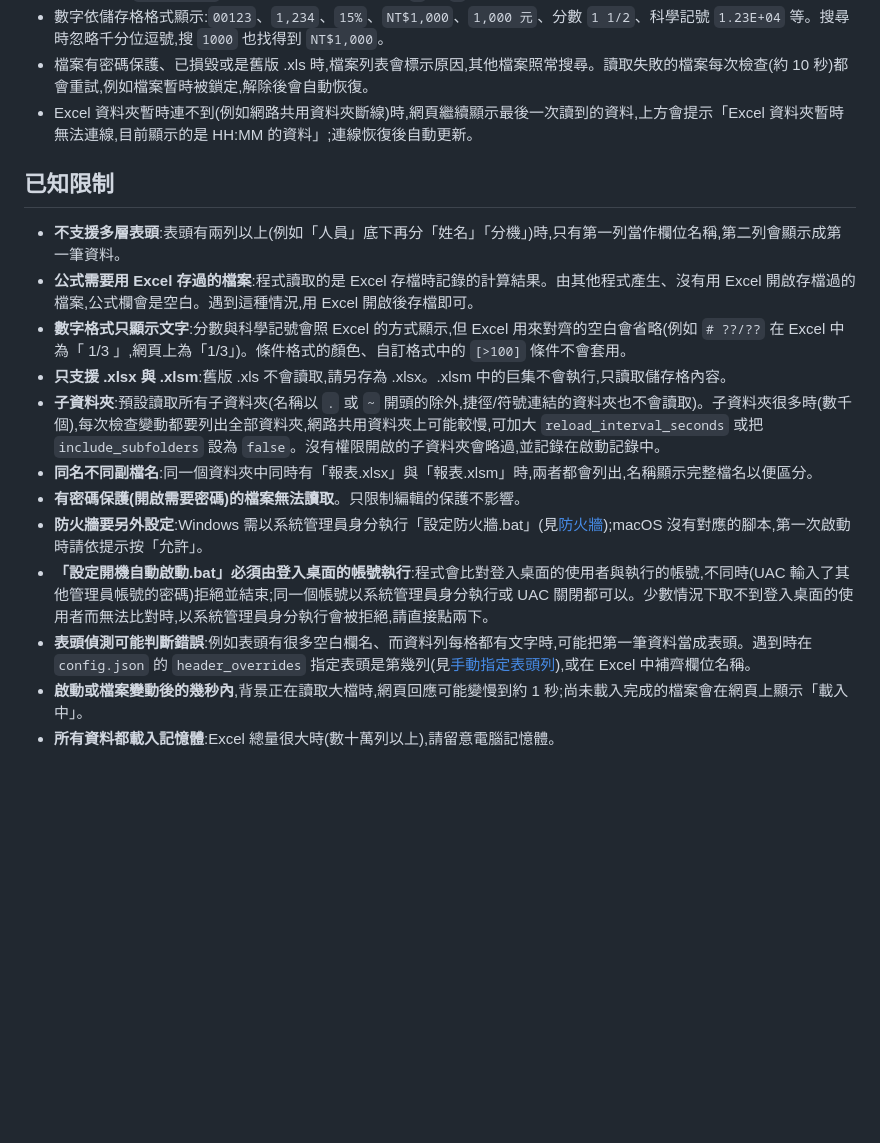
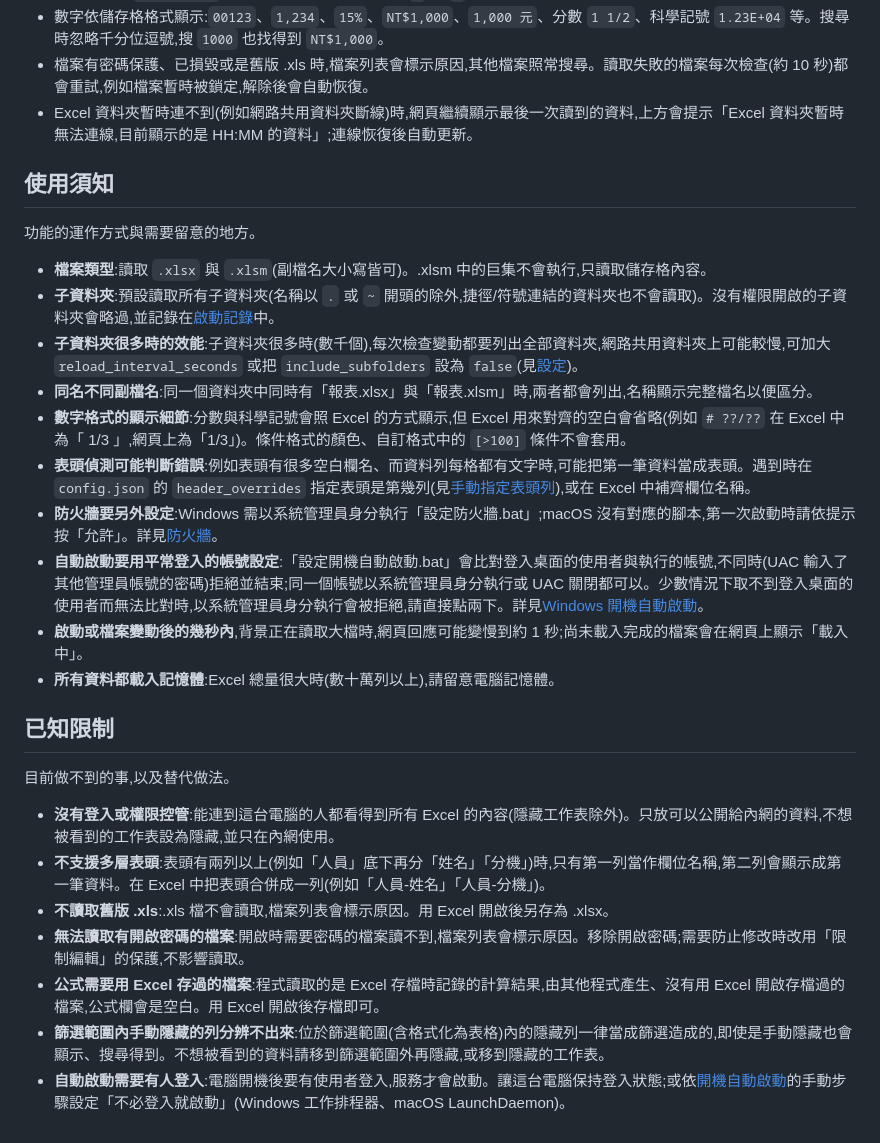
Before and after one commit to kimi0217/excel-lookup-web, a Markdown page: README.md, the part around one of its changes. Drawn GitHub-style; blank space fills up the shorter version.

Commit message:
README:已知限制只保留做不到的事並附替代做法,功能說明移到「使用須知」
- 新增限制:沒有登入機制、篩選範圍內手動隱藏的列分辨不出來、自動啟動需要有人登入
- 修正「設定(config.json)」的錨點連結

Co-Authored-By: Claude Opus 5.5 <noreply@anthropic.com>

```diff
--- a/README.md
+++ b/README.md
@@ -324,17 +324,29 @@ venv/bin/pytest                              # Windows:venv\Scripts\python.exe -
 - 檔案有密碼保護、已損毀或是舊版 .xls 時,檔案列表會標示原因,其他檔案照常搜尋。讀取失敗的檔案每次檢查(約 10 秒)都會重試,例如檔案暫時被鎖定,解除後會自動恢復。
 - Excel 資料夾暫時連不到(例如網路共用資料夾斷線)時,網頁繼續顯示最後一次讀到的資料,上方會提示「Excel 資料夾暫時無法連線,目前顯示的是 HH:MM 的資料」;連線恢復後自動更新。
 
+## 使用須知
+
+功能的運作方式與需要留意的地方。
+
+- **檔案類型**:讀取 `.xlsx` 與 `.xlsm`(副檔名大小寫皆可)。.xlsm 中的巨集不會執行,只讀取儲存格內容。
+- **子資料夾**:預設讀取所有子資料夾(名稱以 `.` 或 `~` 開頭的除外,捷徑/符號連結的資料夾也不會讀取)。沒有權限開啟的子資料夾會略過,並記錄在[啟動記錄](#啟動記錄)中。
+- **子資料夾很多時的效能**:子資料夾很多時(數千個),每次檢查變動都要列出全部資料夾,網路共用資料夾上可能較慢,可加大 `reload_interval_seconds` 或把 `include_subfolders` 設為 `false`(見[設定](#設定configjson))。
+- **同名不同副檔名**:同一個資料夾中同時有「報表.xlsx」與「報表.xlsm」時,兩者都會列出,名稱顯示完整檔名以便區分。
+- **數字格式的顯示細節**:分數與科學記號會照 Excel 的方式顯示,但 Excel 用來對齊的空白會省略(例如 `# ??/??` 在 Excel 中為「 1/3 」,網頁上為「1/3」)。條件格式的顏色、自訂格式中的 `[>100]` 條件不會套用。
+- **表頭偵測可能判斷錯誤**:例如表頭有很多空白欄名、而資料列每格都有文字時,可能把第一筆資料當成表頭。遇到時在 `config.json` 的 `header_overrides` 指定表頭是第幾列(見[手動指定表頭列](#手動指定表頭列)),或在 Excel 中補齊欄位名稱。
+- **防火牆要另外設定**:Windows 需以系統管理員身分執行「設定防火牆.bat」;macOS 沒有對應的腳本,第一次啟動時請依提示按「允許」。詳見[防火牆](#防火牆)。
+- **自動啟動要用平常登入的帳號設定**:「設定開機自動啟動.bat」會比對登入桌面的使用者與執行的帳號,不同時(UAC 輸入了其他管理員帳號的密碼)拒絕並結束;同一個帳號以系統管理員身分執行或 UAC 關閉都可以。少數情況下取不到登入桌面的使用者而無法比對時,以系統管理員身分執行會被拒絕,請直接點兩下。詳見[Windows 開機自動啟動](#windows-開機自動啟動)。
+- **啟動或檔案變動後的幾秒內**,背景正在讀取大檔時,網頁回應可能變慢到約 1 秒;尚未載入完成的檔案會在網頁上顯示「載入中」。
+- **所有資料都載入記憶體**:Excel 總量很大時(數十萬列以上),請留意電腦記憶體。
+
 ## 已知限制
 
-- **不支援多層表頭**:表頭有兩列以上(例如「人員」底下再分「姓名」「分機」)時,只有第一列當作欄位名稱,第二列會顯示成第一筆資料。
-- **公式需要用 Excel 存過的檔案**:程式讀取的是 Excel 存檔時記錄的計算結果。由其他程式產生、沒有用 Excel 開啟存檔過的檔案,公式欄會是空白。遇到這種情況,用 Excel 開啟後存檔即可。
-- **數字格式只顯示文字**:分數與科學記號會照 Excel 的方式顯示,但 Excel 用來對齊的空白會省略(例如 `# ??/??` 在 Excel 中為「 1/3 」,網頁上為「1/3」)。條件格式的顏色、自訂格式中的 `[>100]` 條件不會套用。
-- **只支援 .xlsx 與 .xlsm**:舊版 .xls 不會讀取,請另存為 .xlsx。.xlsm 中的巨集不會執行,只讀取儲存格內容。
-- **子資料夾**:預設讀取所有子資料夾(名稱以 `.` 或 `~` 開頭的除外,捷徑/符號連結的資料夾也不會讀取)。子資料夾很多時(數千個),每次檢查變動都要列出全部資料夾,網路共用資料夾上可能較慢,可加大 `reload_interval_seconds` 或把 `include_subfolders` 設為 `false`。沒有權限開啟的子資料夾會略過,並記錄在啟動記錄中。
-- **同名不同副檔名**:同一個資料夾中同時有「報表.xlsx」與「報表.xlsm」時,兩者都會列出,名稱顯示完整檔名以便區分。
-- **有密碼保護(開啟需要密碼)的檔案無法讀取**。只限制編輯的保護不影響。
-- **防火牆要另外設定**:Windows 需以系統管理員身分執行「設定防火牆.bat」(見[防火牆](#防火牆));macOS 沒有對應的腳本,第一次啟動時請依提示按「允許」。
-- **「設定開機自動啟動.bat」必須由登入桌面的帳號執行**:程式會比對登入桌面的使用者與執行的帳號,不同時(UAC 輸入了其他管理員帳號的密碼)拒絕並結束;同一個帳號以系統管理員身分執行或 UAC 關閉都可以。少數情況下取不到登入桌面的使用者而無法比對時,以系統管理員身分執行會被拒絕,請直接點兩下。
-- **表頭偵測可能判斷錯誤**:例如表頭有很多空白欄名、而資料列每格都有文字時,可能把第一筆資料當成表頭。遇到時在 `config.json` 的 `header_overrides` 指定表頭是第幾列(見[手動指定表頭列](#手動指定表頭列)),或在 Excel 中補齊欄位名稱。
-- **啟動或檔案變動後的幾秒內**,背景正在讀取大檔時,網頁回應可能變慢到約 1 秒;尚未載入完成的檔案會在網頁上顯示「載入中」。
-- **所有資料都載入記憶體**:Excel 總量很大時(數十萬列以上),請留意電腦記憶體。
+目前做不到的事,以及替代做法。
+
+- **沒有登入或權限控管**:能連到這台電腦的人都看得到所有 Excel 的內容(隱藏工作表除外)。只放可以公開給內網的資料,不想被看到的工作表設為隱藏,並只在內網使用。
+- **不支援多層表頭**:表頭有兩列以上(例如「人員」底下再分「姓名」「分機」)時,只有第一列當作欄位名稱,第二列會顯示成第一筆資料。在 Excel 中把表頭合併成一列(例如「人員-姓名」「人員-分機」)。
+- **不讀取舊版 .xls**:.xls 檔不會讀取,檔案列表會標示原因。用 Excel 開啟後另存為 .xlsx。
+- **無法讀取有開啟密碼的檔案**:開啟時需要密碼的檔案讀不到,檔案列表會標示原因。移除開啟密碼;需要防止修改時改用「限制編輯」的保護,不影響讀取。
+- **公式需要用 Excel 存過的檔案**:程式讀取的是 Excel 存檔時記錄的計算結果,由其他程式產生、沒有用 Excel 開啟存檔過的檔案,公式欄會是空白。用 Excel 開啟後存檔即可。
+- **篩選範圍內手動隱藏的列分辨不出來**:位於篩選範圍(含格式化為表格)內的隱藏列一律當成篩選造成的,即使是手動隱藏也會顯示、搜尋得到。不想被看到的資料請移到篩選範圍外再隱藏,或移到隱藏的工作表。
+- **自動啟動需要有人登入**:電腦開機後要有使用者登入,服務才會啟動。讓這台電腦保持登入狀態;或依[開機自動啟動](#開機自動啟動)的手動步驟設定「不必登入就啟動」(Windows 工作排程器、macOS LaunchDaemon)。
```
Also changed, not shown: other parts of README.md (+1 -1 lines).
